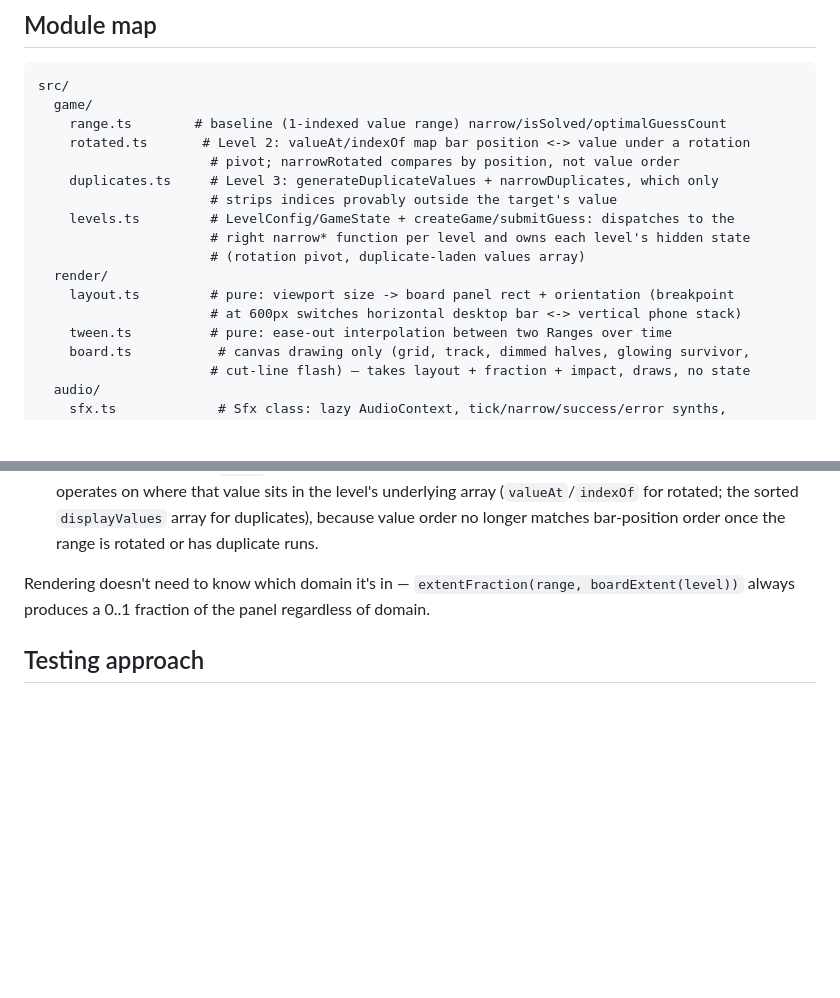
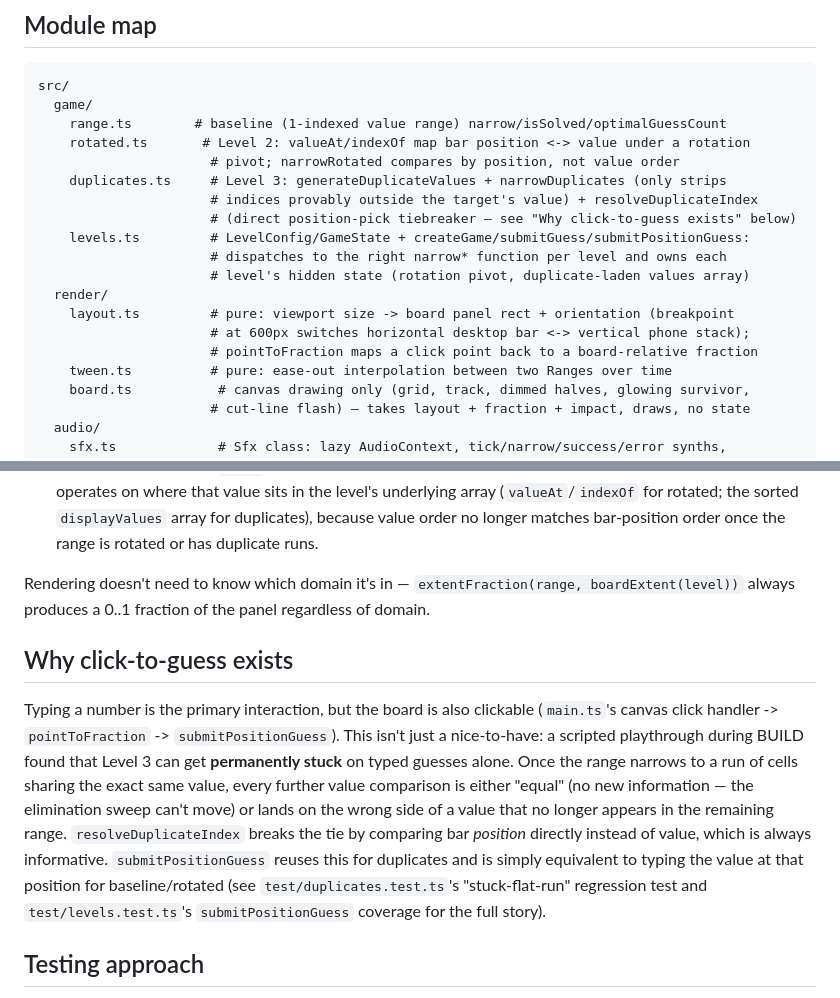
Before and after one commit to ctkrug/bisect, a Markdown page: docs/ARCHITECTURE.md, 2 parts joined by grey strips. Drawn GitHub-style; blank space fills up the shorter version.

Commit message:
docs: document click-to-guess and why it's load-bearing for Level 3
Explains submitPositionGuess/resolveDuplicateIndex/pointToFraction
and the specific stuck-game bug that made click-to-guess necessary
rather than optional, so a future session doesn't mistake it for
decorative polish and remove it.

```diff
--- a/docs/ARCHITECTURE.md
+++ b/docs/ARCHITECTURE.md
@@ -23,14 +23,16 @@ src/
     range.ts        # baseline (1-indexed value range) narrow/isSolved/optimalGuessCount
     rotated.ts       # Level 2: valueAt/indexOf map bar position <-> value under a rotation
                       # pivot; narrowRotated compares by position, not value order
-    duplicates.ts     # Level 3: generateDuplicateValues + narrowDuplicates, which only
-                      # strips indices provably outside the target's value
-    levels.ts         # LevelConfig/GameState + createGame/submitGuess: dispatches to the
-                      # right narrow* function per level and owns each level's hidden state
-                      # (rotation pivot, duplicate-laden values array)
+    duplicates.ts     # Level 3: generateDuplicateValues + narrowDuplicates (only strips
+                      # indices provably outside the target's value) + resolveDuplicateIndex
+                      # (direct position-pick tiebreaker — see "Why click-to-guess exists" below)
+    levels.ts         # LevelConfig/GameState + createGame/submitGuess/submitPositionGuess:
+                      # dispatches to the right narrow* function per level and owns each
+                      # level's hidden state (rotation pivot, duplicate-laden values array)
   render/
     layout.ts         # pure: viewport size -> board panel rect + orientation (breakpoint
-                      # at 600px switches horizontal desktop bar <-> vertical phone stack)
+                      # at 600px switches horizontal desktop bar <-> vertical phone stack);
+                      # pointToFraction maps a click point back to a board-relative fraction
     tween.ts          # pure: ease-out interpolation between two Ranges over time
     board.ts           # canvas drawing only (grid, track, dimmed halves, glowing survivor,
                       # cut-line flash) — takes layout + fraction + impact, draws, no state
@@ -74,6 +76,20 @@ src/
 Rendering doesn't need to know which domain it's in — `extentFraction(range, boardExtent(level))`
 always produces a 0..1 fraction of the panel regardless of domain.
 
+## Why click-to-guess exists
+
+Typing a number is the primary interaction, but the board is also clickable
+(`main.ts`'s canvas click handler -> `pointToFraction` -> `submitPositionGuess`). This isn't
+just a nice-to-have: a scripted playthrough during BUILD found that Level 3 can get
+**permanently stuck** on typed guesses alone. Once the range narrows to a run of cells sharing
+the exact same value, every further value comparison is either "equal" (no new information —
+the elimination sweep can't move) or lands on the wrong side of a value that no longer appears
+in the remaining range. `resolveDuplicateIndex` breaks the tie by comparing bar *position*
+directly instead of value, which is always informative. `submitPositionGuess` reuses this for
+duplicates and is simply equivalent to typing the value at that position for baseline/rotated
+(see `test/duplicates.test.ts`'s "stuck-flat-run" regression test and
+`test/levels.test.ts`'s `submitPositionGuess` coverage for the full story).
+
 ## Testing approach
 
 Game logic (`game/*`) and pure render math (`render/layout.ts`, `render/tween.ts`) are fully
```
